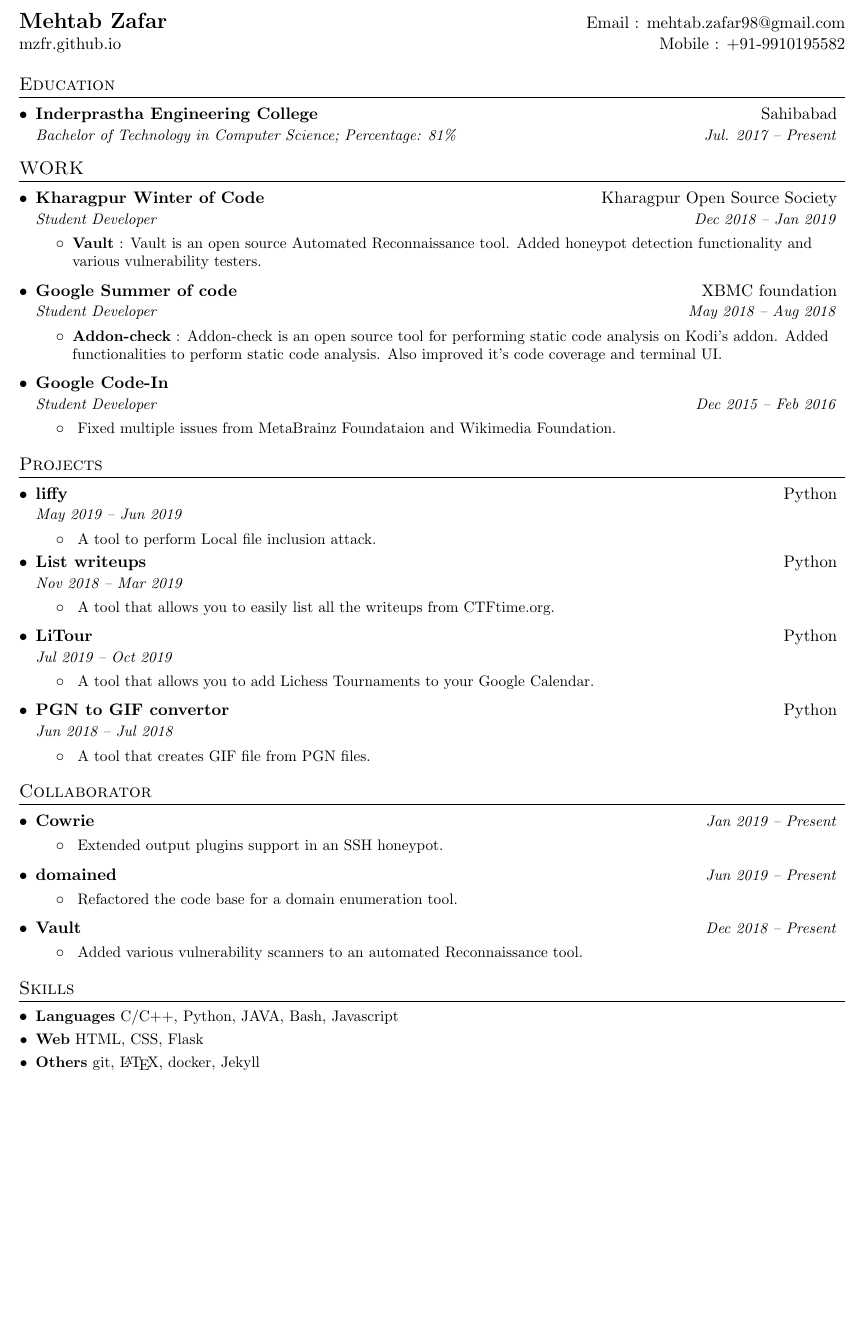
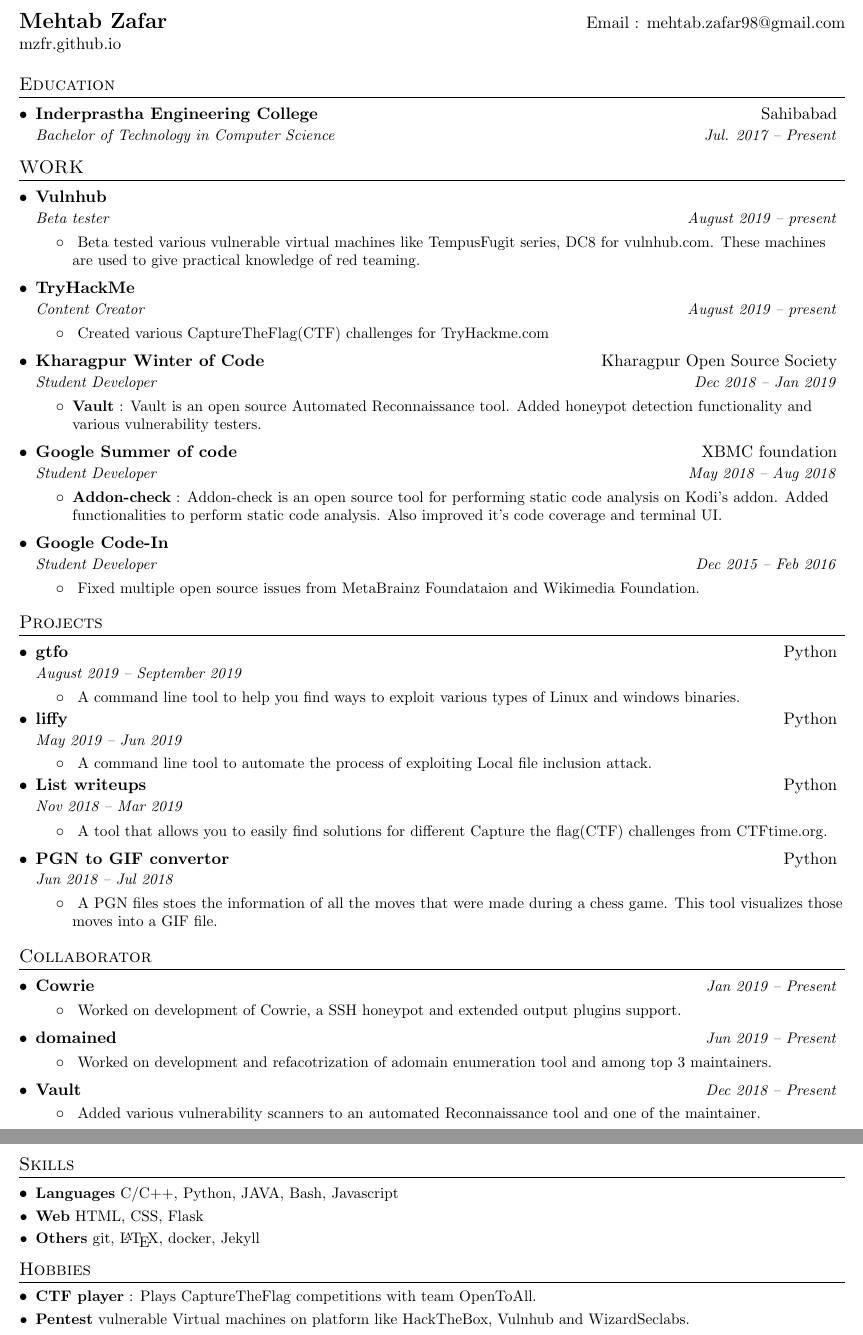
Before and after one commit to mzfr/resume, a LaTeX CV (resume.tex): part of the page before the commit and two parts of pages 1 and 2 of 2 after it, the two joined at a grey line, cut so that both start at the same text, the shorter picture padded with empty space. Compiled offline with pdfLaTeX.

Commit message:
resume 2.0

```diff
--- a/resume.tex
+++ b/resume.tex
@@ -81,7 +81,7 @@
 %----------HEADING-----------------
 \begin{tabular*}{\textwidth}{l@{\extracolsep{\fill}}r}
   \textbf{\href{mzfr.github.io/}{\Large Mehtab Zafar}} & Email : \href{mailto:mehtab.zafar98@gmail.com}{mehtab.zafar98@gmail.com}\\
-  \href{mzfr.github.io}{mzfr.github.io} & Mobile : +91-9910195582 \\
+  \href{mzfr.github.io}{mzfr.github.io} \\
 \end{tabular*}
 
 %-----------EDUCATION-----------------
@@ -89,12 +89,28 @@
   \resumeSubHeadingListStart
     \resumeSubheading
       {Inderprastha Engineering College}{Sahibabad}
-      {Bachelor of Technology in Computer Science;  Percentage: 81\%}{Jul. 2017 -- Present}
+      {Bachelor of Technology in Computer Science}{Jul. 2017 -- Present}
   \resumeSubHeadingListEnd
 
 %-----------WORK-----------------
 \section{WORK}
   \resumeSubHeadingListStart
+
+    \resumeSubheading
+      {Vulnhub}{}
+      {Beta tester}{August 2019 -- present}
+      \resumeItemListStart
+        \resumeItem{}
+          {Beta tested various vulnerable virtual machines like TempusFugit series, DC8 for vulnhub.com. These machines are used to give practical knowledge of red teaming.}
+      \resumeItemListEnd
+
+    \resumeSubheading
+      {TryHackMe}{}
+      {Content Creator}{August 2019 -- present}
+      \resumeItemListStart
+        \resumeItem{}
+          {Created various CaptureTheFlag(CTF) challenges for TryHackme.com}
+      \resumeItemListEnd
 
     \resumeSubheading
       {Kharagpur Winter of Code}{Kharagpur Open Source Society}
@@ -117,7 +133,7 @@
       {Student Developer}{Dec 2015 -- Feb 2016}
       \resumeItemListStart
         \resumeItem{}
-          {Fixed multiple issues from MetaBrainz Foundataion and Wikimedia Foundation.}
+          {Fixed multiple open source issues from MetaBrainz Foundataion and Wikimedia Foundation.}
       \resumeItemListEnd
 
   \resumeSubHeadingListEnd
@@ -128,11 +144,19 @@
   \resumeSubHeadingListStart
 
     \projects
+      {gtfo}{Python}
+      {August 2019 -- September 2019}
+      \resumeItemListStart
+        \resumeSubItem{}
+          {A command line tool to help you find ways to exploit various types of Linux and windows binaries.}
+      \resumeItemListEnd
+
+    \projects
       {liffy}{Python}
       {May 2019 -- Jun 2019}
       \resumeItemListStart
         \resumeSubItem{}
-          {A tool to perform Local file inclusion attack.}
+          {A command line tool to automate the process of exploiting Local file inclusion attack.}
       \resumeItemListEnd
 
     \projects
@@ -140,15 +164,7 @@
       {Nov 2018 -- Mar 2019}
       \resumeItemListStart
         \resumeItem{}
-          {A tool that allows you to easily list all the writeups from CTFtime.org.}
-      \resumeItemListEnd
-
-    \projects
-      {LiTour}{Python}
-      {Jul 2019 -- Oct 2019}
-      \resumeItemListStart
-        \resumeItem{}
-          {A tool that allows you to add Lichess Tournaments to your Google Calendar.}
+          {A tool that allows you to easily find solutions for different Capture the flag(CTF) challenges from CTFtime.org.}
       \resumeItemListEnd
 
     \projects
@@ -156,7 +172,7 @@
       {Jun 2018 -- Jul 2018}
       \resumeItemListStart
         \resumeItem{}
-          {A tool that creates GIF file from PGN files.}
+          {A PGN files stoes the information of all the moves that were made during a chess game. This tool visualizes those moves into a GIF file.}
       \resumeItemListEnd
 
   \resumeSubHeadingListEnd
@@ -169,21 +185,21 @@
       {Cowrie}{Jan 2019 -- Present}
       \resumeItemListStart
         \resumeItem{}
-          {Extended output plugins support in an SSH honeypot.}
+          {Worked on development of Cowrie, a SSH honeypot and extended output plugins support.}
       \resumeItemListEnd
 
     \colab
       {domained}{Jun 2019 -- Present}
       \resumeItemListStart
         \resumeItem{}
-          {Refactored the code base for a domain enumeration tool.}
+          {Worked on development and refacotrization of adomain enumeration tool and among top 3 maintainers.}
       \resumeItemListEnd
 
     \colab
       {Vault}{Dec 2018 -- Present}
       \resumeItemListStart
         \resumeItem{}
-          {Added various vulnerability scanners to an automated Reconnaissance tool.}
+          {Added various vulnerability scanners to an automated Reconnaissance tool and one of the maintainer.}
       \resumeItemListEnd
 
   \resumeSubHeadingListEnd
@@ -199,6 +215,13 @@
       {git, \LaTeX, docker, Jekyll}
  \resumeSubHeadingListEnd
 
-
+%--------------INTERSEST--------------------
+\section{Hobbies}
+  \resumeSubHeadingListStart
+    \resumeSubItem{CTF player}
+      {: Plays CaptureTheFlag competitions with team OpenToAll.}
+    \resumeSubItem{Pentest}
+      {vulnerable Virtual machines on platform like HackTheBox, Vulnhub and WizardSeclabs.}
+  \resumeSubHeadingListEnd
 %-------------------------------------------
 \end{document}
```
Also changed, not shown: resume.pdf, 1 other file.
